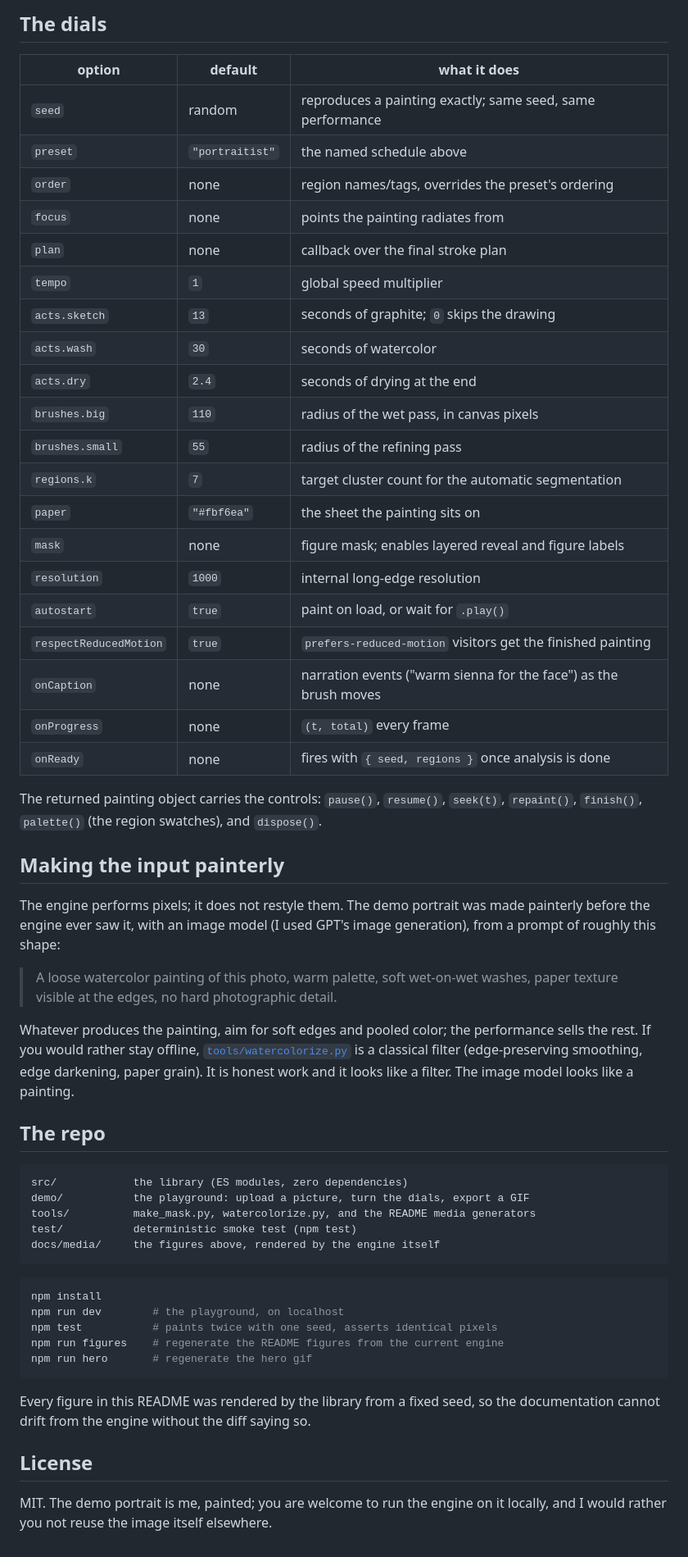
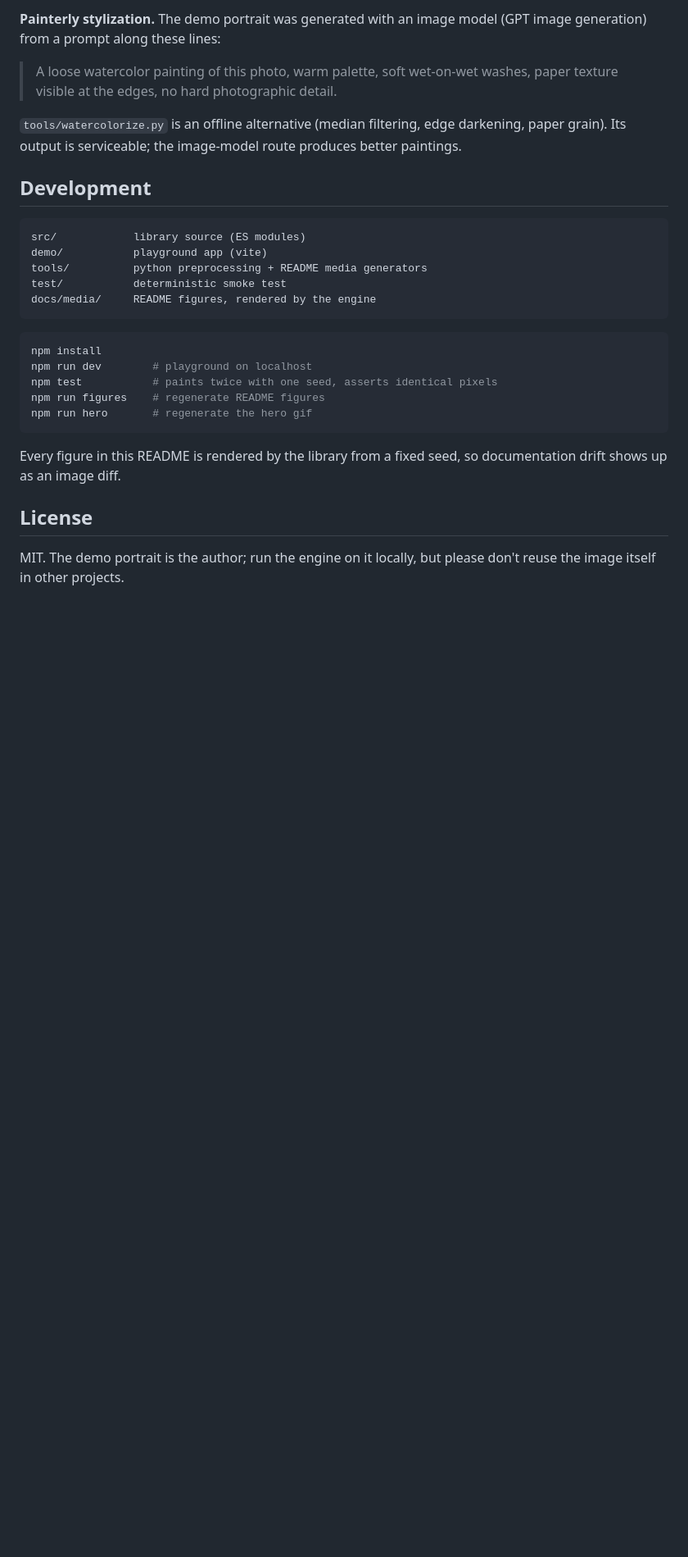
Before and after one commit to philipfweiss/autoportrait, a Markdown page: README.md, the part around one of its changes. Shown at 82% size. Drawn GitHub-style; blank space fills up the shorter version.

````diff
--- a/README.md
+++ b/README.md
@@ -205,69 +253,35 @@ paint(canvas, {
-## The dials
-
-| option                 | default         | what it does                                                     |
-| ---------------------- | --------------- | ---------------------------------------------------------------- |
-| `seed`                 | random          | reproduces a painting exactly; same seed, same performance       |
-| `preset`               | `"portraitist"` | the named schedule above                                         |
-| `order`                | none            | region names/tags, overrides the preset's ordering               |
-| `focus`                | none            | points the painting radiates from                                |
-| `plan`                 | none            | callback over the final stroke plan                              |
-| `tempo`                | `1`             | global speed multiplier                                          |
-| `acts.sketch`          | `13`            | seconds of graphite; `0` skips the drawing                       |
-| `acts.wash`            | `30`            | seconds of watercolor                                            |
-| `acts.dry`             | `2.4`           | seconds of drying at the end                                     |
-| `brushes.big`          | `110`           | radius of the wet pass, in canvas pixels                         |
-| `brushes.small`        | `55`            | radius of the refining pass                                      |
-| `regions.k`            | `7`             | target cluster count for the automatic segmentation              |
-| `paper`                | `"#fbf6ea"`     | the sheet the painting sits on                                   |
-| `mask`                 | none            | figure mask; enables layered reveal and figure labels            |
-| `resolution`           | `1000`          | internal long-edge resolution                                    |
-| `autostart`            | `true`          | paint on load, or wait for `.play()`                             |
-| `respectReducedMotion` | `true`          | `prefers-reduced-motion` visitors get the finished painting      |
-| `onCaption`            | none            | narration events ("warm sienna for the face") as the brush moves |
-| `onProgress`           | none            | `(t, total)` every frame                                         |
-| `onReady`              | none            | fires with `{ seed, regions }` once analysis is done             |
-
-The returned painting object carries the controls: `pause()`, `resume()`,
-`seek(t)`, `repaint()`, `finish()`, `palette()` (the region swatches), and
-`dispose()`.
-
-## Making the input painterly
-
-The engine performs pixels; it does not restyle them. The demo portrait was
-made painterly before the engine ever saw it, with an image model (I used
-GPT's image generation), from a prompt of roughly this shape:
+**Painterly stylization.** The demo portrait was generated with an image
+model (GPT image generation) from a prompt along these lines:
 
 > A loose watercolor painting of this photo, warm palette, soft wet-on-wet
 > washes, paper texture visible at the edges, no hard photographic detail.
 
-Whatever produces the painting, aim for soft edges and pooled color; the
-performance sells the rest. If you would rather stay offline,
-[`tools/watercolorize.py`](tools/watercolorize.py) is a classical filter
-(edge-preserving smoothing, edge darkening, paper grain). It is honest work
-and it looks like a filter. The image model looks like a painting.
+`tools/watercolorize.py` is an offline alternative (median filtering, edge
+darkening, paper grain). Its output is serviceable; the image-model route
+produces better paintings.
 
-## The repo
+## Development
 
 ```
-src/            the library (ES modules, zero dependencies)
-demo/           the playground: upload a picture, turn the dials, export a GIF
-tools/          make_mask.py, watercolorize.py, and the README media generators
-test/           deterministic smoke test (npm test)
-docs/media/     the figures above, rendered by the engine itself
+src/            library source (ES modules)
+demo/           playground app (vite)
+tools/          python preprocessing + README media generators
+test/           deterministic smoke test
+docs/media/     README figures, rendered by the engine
 ```
 
 ```bash
 npm install
-npm run dev        # the playground, on localhost
+npm run dev        # playground on localhost
 npm test           # paints twice with one seed, asserts identical pixels
-npm run figures    # regenerate the README figures from the current engine
+npm run figures    # regenerate README figures
 npm run hero       # regenerate the hero gif
 ```
 
-Every figure in this README was rendered by the library from a fixed seed,
-so the documentation cannot drift from the engine without the diff saying so.
+Every figure in this README is rendered by the library from a fixed seed, so
+documentation drift shows up as an image diff.
 
 ## License
 
-MIT. The demo portrait is me, painted; you are welcome to run the engine on
-it locally, and I would rather you not reuse the image itself elsewhere.
+MIT. The demo portrait is the author; run the engine on it locally, but
+please don't reuse the image itself in other projects.
````
Also changed, not shown: other parts of README.md (+180 -132 lines).
